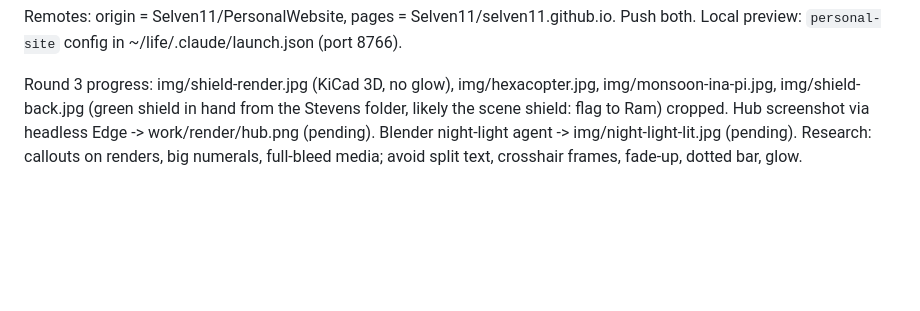
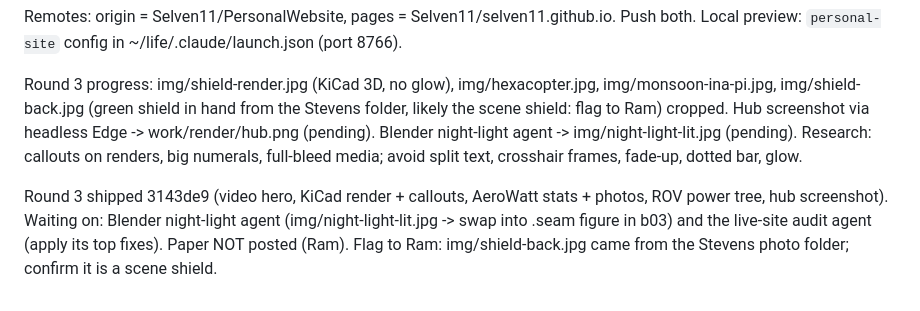
Before and after one commit to Selven11/selven11.github.io, a Markdown page: STATE.md, the part around the change. Rendered like a GitHub page; blank space fills up the shorter version.

Commit message:
STATE: round 3 shipped, two agents pending

```diff
--- a/STATE.md
+++ b/STATE.md
@@ -57,3 +57,5 @@ Remotes: origin = Selven11/PersonalWebsite, pages = Selven11/selven11.github.io.
 Local preview: `personal-site` config in ~/life/.claude/launch.json (port 8766).
 
 Round 3 progress: img/shield-render.jpg (KiCad 3D, no glow), img/hexacopter.jpg, img/monsoon-ina-pi.jpg, img/shield-back.jpg (green shield in hand from the Stevens folder, likely the scene shield: flag to Ram) cropped. Hub screenshot via headless Edge -> work/render/hub.png (pending). Blender night-light agent -> img/night-light-lit.jpg (pending). Research: callouts on renders, big numerals, full-bleed media; avoid split text, crosshair frames, fade-up, dotted bar, glow.
+
+Round 3 shipped 3143de9 (video hero, KiCad render + callouts, AeroWatt stats + photos, ROV power tree, hub screenshot). Waiting on: Blender night-light agent (img/night-light-lit.jpg -> swap into .seam figure in b03) and the live-site audit agent (apply its top fixes). Paper NOT posted (Ram). Flag to Ram: img/shield-back.jpg came from the Stevens photo folder; confirm it is a scene shield.
```
